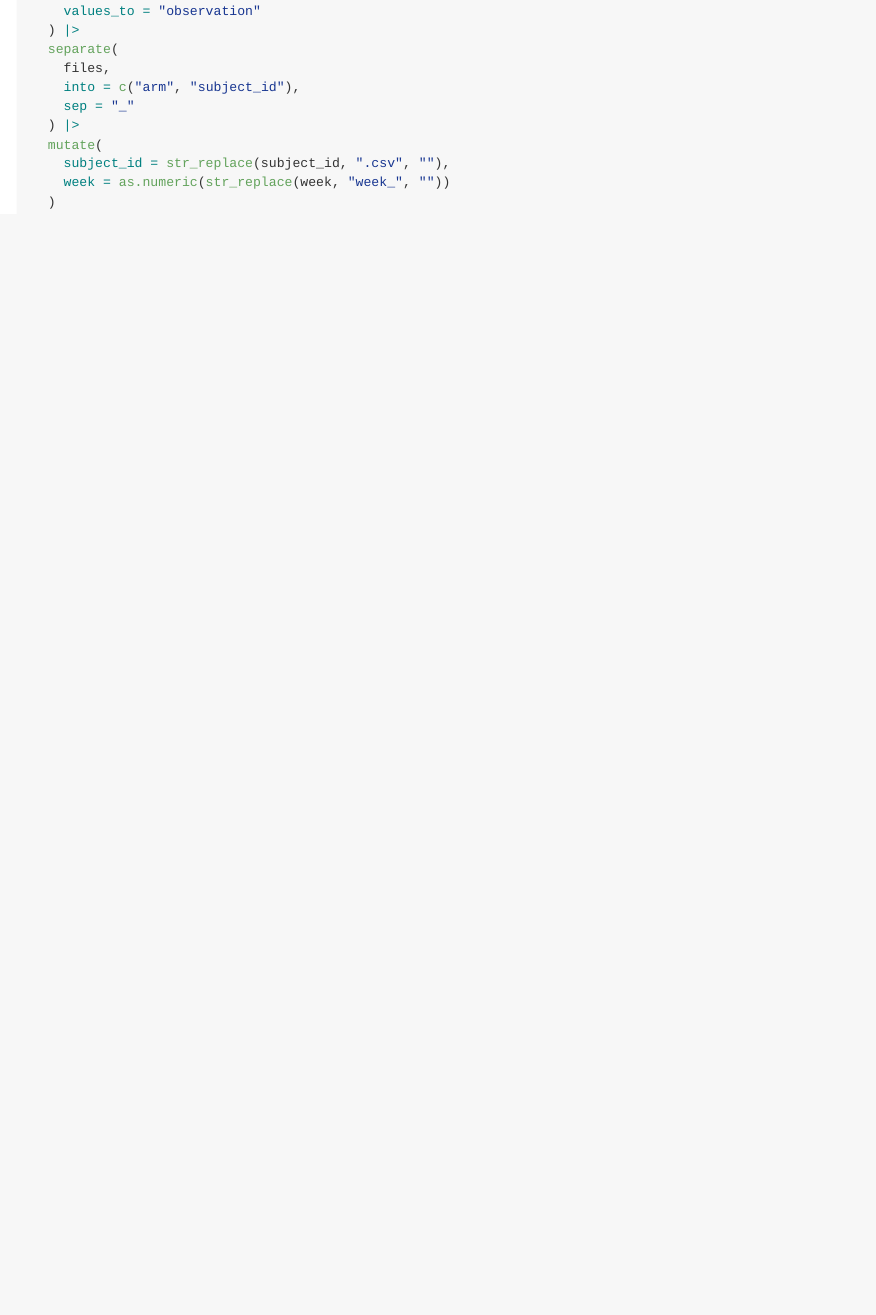
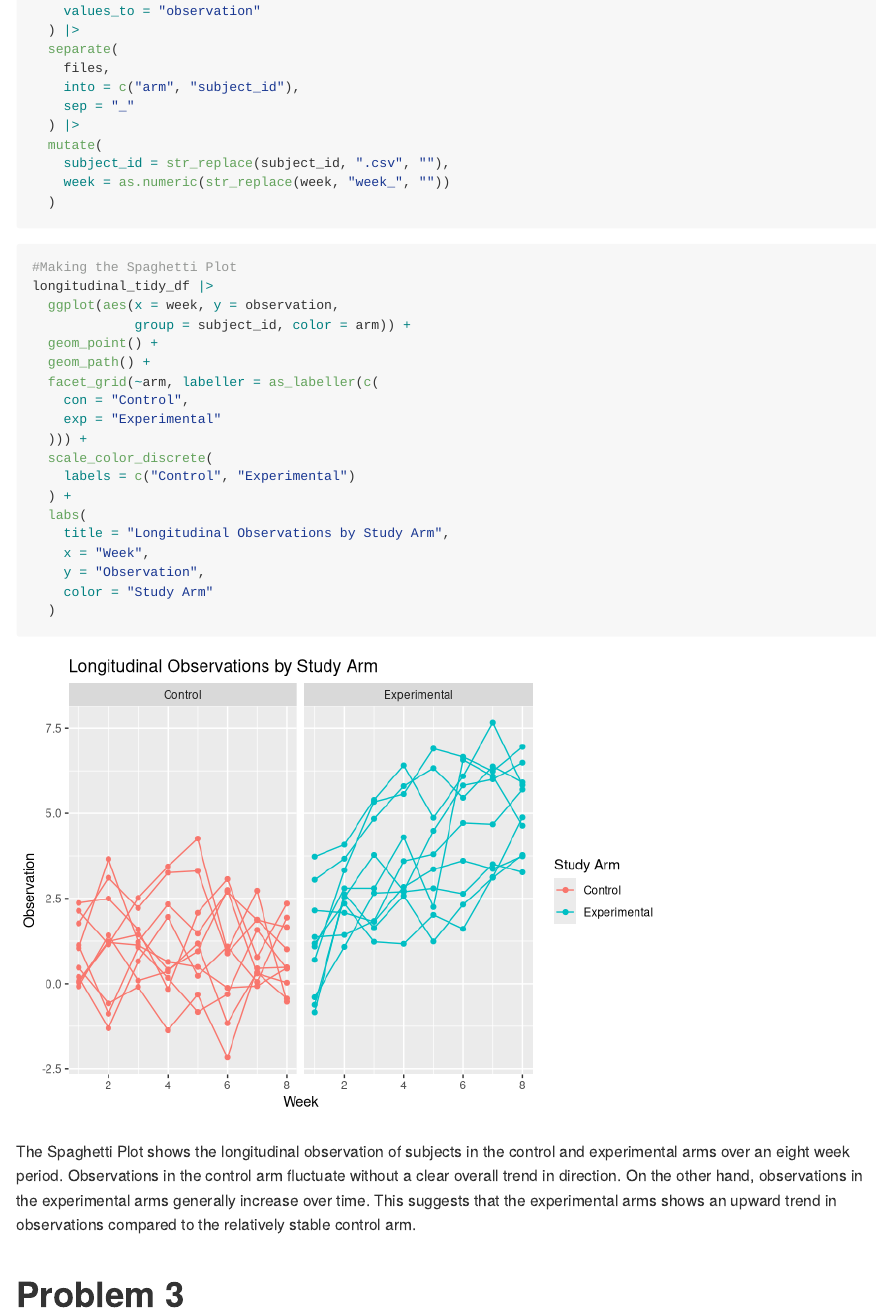
Before and after one commit to natashawoon/p8105_hw5_nw2614, an R Markdown document (p8105_hw5_nw2614.Rmd): the page in a window 1100 px wide, from 5350 px down. Rendered offline with R 4.5, knitr and Pandoc, with nearby package versions.

Commit message:
Plotting data for problem 2, and writing a description for the plots

````diff
--- a/p8105_hw5_nw2614.Rmd
+++ b/p8105_hw5_nw2614.Rmd
@@ -87,3 +87,30 @@ longitudinal_tidy_df =
     week = as.numeric(str_replace(week, "week_", ""))
   )
 ```
+
+
+```{r}
+#Making the Spaghetti Plot
+longitudinal_tidy_df |>
+  ggplot(aes(x = week, y = observation,
+             group = subject_id, color = arm)) +
+  geom_point() +
+  geom_path() +
+  facet_grid(~arm, labeller = as_labeller(c(
+    con = "Control",
+    exp = "Experimental"
+  ))) +
+  scale_color_discrete(
+    labels = c("Control", "Experimental")
+  ) +
+  labs(
+    title = "Longitudinal Observations by Study Arm",
+    x = "Week",
+    y = "Observation",
+    color = "Study Arm"
+  )
+```
+
+The Spaghetti Plot shows the longitudinal observation of subjects in the control and experimental arms over an eight week period. Observations in the control arm fluctuate without a clear overall trend in direction. On the other hand, observations in the experimental arms generally increase over time. This suggests that the experimental arms shows an upward trend in observations compared to the relatively stable control arm.
+
+# Problem 3
````
Also changed, not shown: p8105_hw5_nw2614.md (added), p8105_hw5_nw2614_files/figure-gfm/unnamed-chunk-3-1.png (added), p8105_hw5_nw2614_files/figure-gfm/unnamed-chunk-5-1.png (added).
